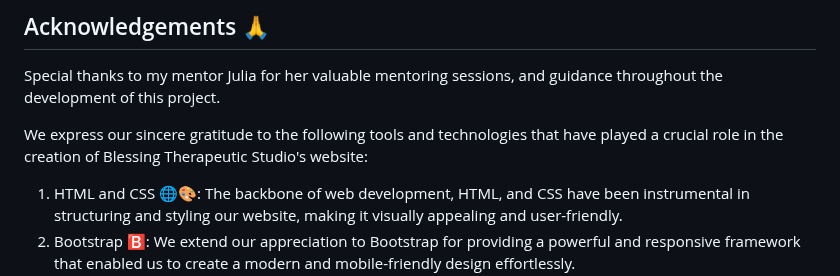
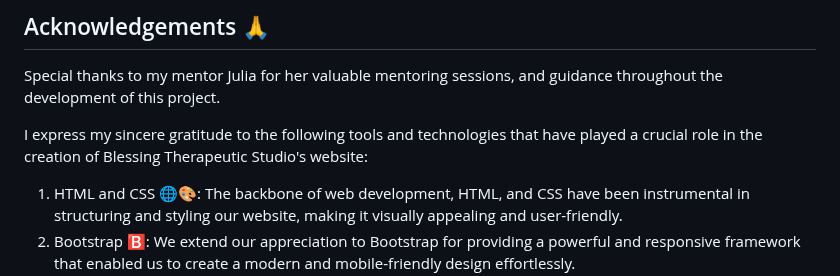
Before and after one commit to princessble/Blessing-therapy-studio, a Markdown page: README.md, the part around the change. GitHub-like rendering.

```diff
--- a/README.md
+++ b/README.md
@@ -153,7 +153,7 @@ If you encounter any issues during testing, please report them immediately for r
 
 Special thanks to my mentor Julia for her valuable mentoring sessions, and guidance throughout the development of this project.
 
-We express our sincere gratitude to the following tools and technologies that have played a crucial role in the creation of Blessing Therapeutic Studio's website:
+I express my sincere gratitude to the following tools and technologies that have played a crucial role in the creation of Blessing Therapeutic Studio's website:
 
 1. HTML and CSS 🌐🎨: The backbone of web development, HTML, and CSS have been instrumental in structuring and styling our website, making it visually appealing and user-friendly.
 2. Bootstrap 🅱️: We extend our appreciation to Bootstrap for providing a powerful and responsive framework that enabled us to create a modern and mobile-friendly design effortlessly.
```
